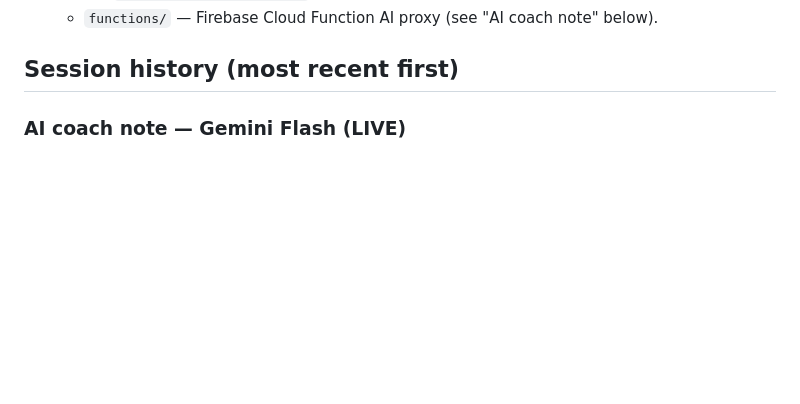
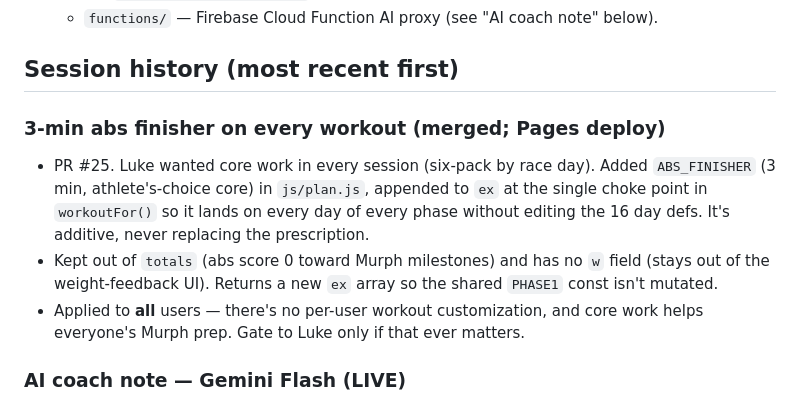
Before and after one commit to carolinebyrnes25/murph-tracker, a Markdown page: HANDOVER.md, the part around the change. GitHub-like rendering; blank space fills up the shorter version.

Commit message:
Log the abs-finisher change in the handover note (#26)
Claude-Session: https://claude.ai/code/session_01HZhsuxr9z7jC9MJiParwbM

Co-authored-by: Claude <noreply@anthropic.com>

```diff
--- a/HANDOVER.md
+++ b/HANDOVER.md
@@ -20,6 +20,16 @@ module layout; this file is state + history + gotchas.
   - `functions/` — Firebase Cloud Function AI proxy (see "AI coach note" below).
 
 ## Session history (most recent first)
+
+### 3-min abs finisher on every workout (merged; Pages deploy)
+- PR #25. Luke wanted core work in every session (six-pack by race day). Added `ABS_FINISHER`
+  (3 min, athlete's-choice core) in `js/plan.js`, appended to `ex` at the single choke point in
+  `workoutFor()` so it lands on every day of every phase without editing the 16 day defs. It's
+  additive, never replacing the prescription.
+- Kept out of `totals` (abs score 0 toward Murph milestones) and has no `w` field (stays out of the
+  weight-feedback UI). Returns a new `ex` array so the shared `PHASE1` const isn't mutated.
+- Applied to **all** users — there's no per-user workout customization, and core work helps
+  everyone's Murph prep. Gate to Luke only if that ever matters.
 
 ### AI coach note — Gemini Flash (LIVE)
 - After a workout is logged, `js/workout.js` shows the instant rule-based note, then
```
